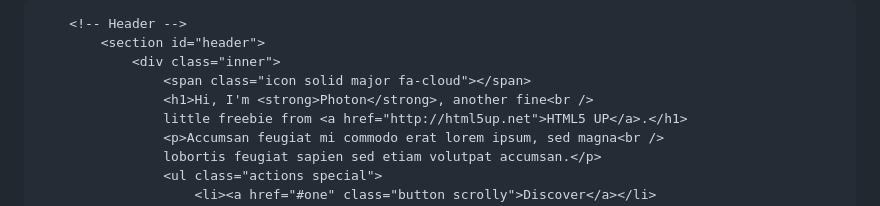
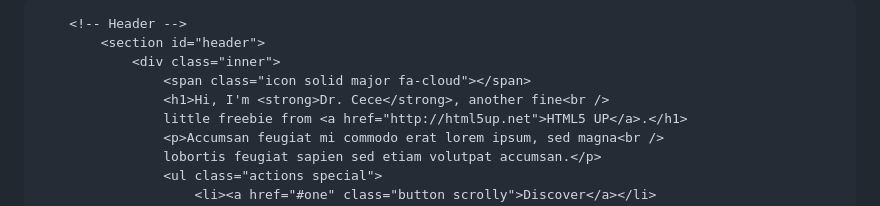
Before and after one commit to cbstrigle/cbstrigle.github.io, a Markdown page: README.md, the part around one of its changes. Rendered like a GitHub page.

Commit message:
Updating

```diff
--- a/README.md
+++ b/README.md
@@ -18,7 +18,7 @@
 			<section id="header">
 				<div class="inner">
 					<span class="icon solid major fa-cloud"></span>
-					<h1>Hi, I'm <strong>Photon</strong>, another fine<br />
+					<h1>Hi, I'm <strong>Dr. Cece</strong>, another fine<br />
 					little freebie from <a href="http://html5up.net">HTML5 UP</a>.</h1>
 					<p>Accumsan feugiat mi commodo erat lorem ipsum, sed magna<br />
 					lobortis feugiat sapien sed etiam volutpat accumsan.</p>
```
Also changed, not shown: other parts of README.md (+1 -0 lines).
